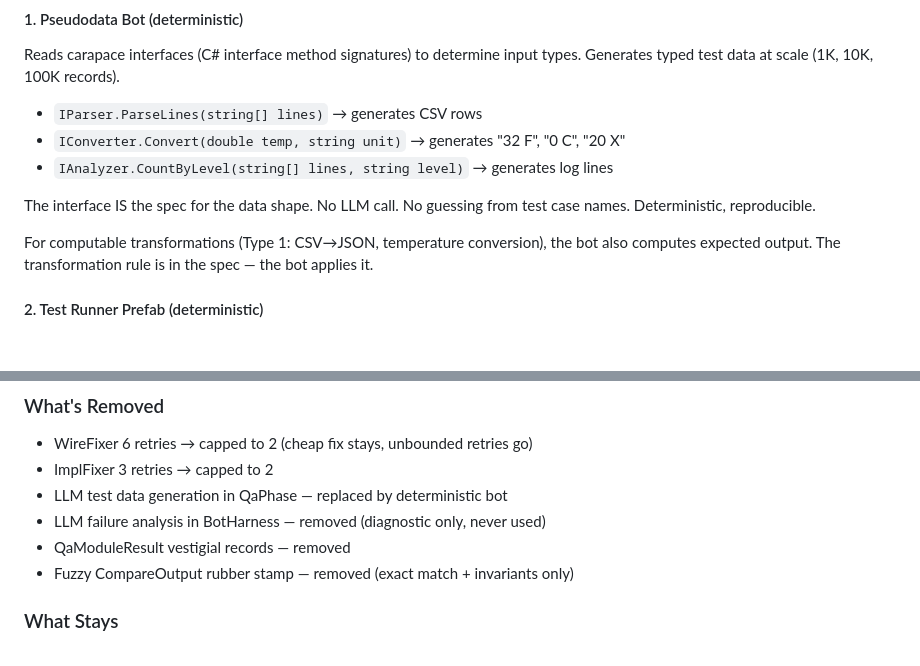
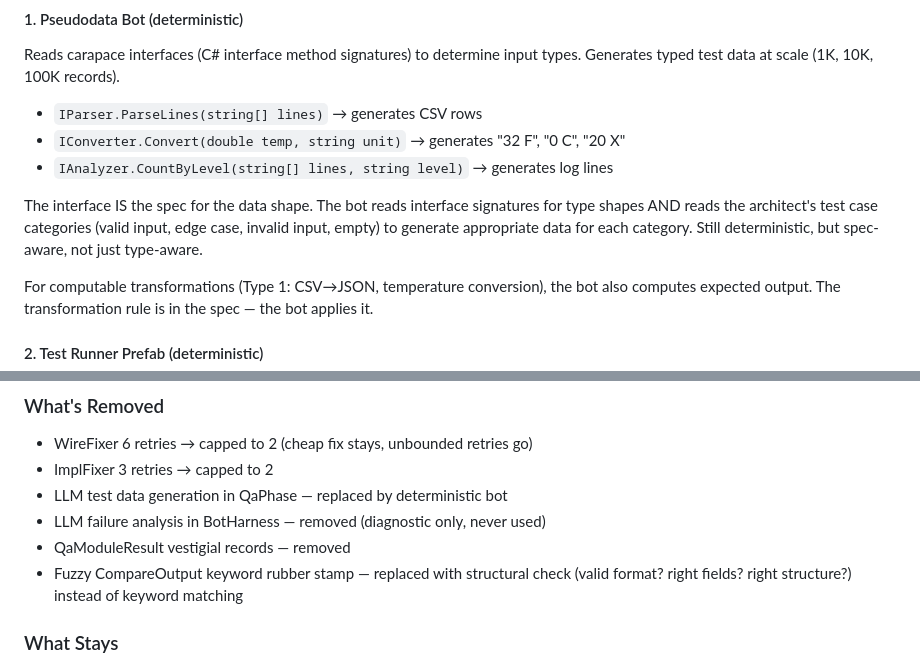
Before and after one commit to goldfly1/Posit, a Markdown page: wiki/plans/qa-phase-redesign.md, 2 parts joined by grey strips. GitHub-like rendering; blank space fills up the shorter version.

Commit message:
QA redesign: fix two dogmatisms — spec-aware pseudodata (not just type-aware), structural fuzzy check (not removed)

```diff
--- a/wiki/plans/qa-phase-redesign.md
+++ b/wiki/plans/qa-phase-redesign.md
@@ -40,8 +40,10 @@ types. Generates typed test data at scale (1K, 10K, 100K records).
 - `IConverter.Convert(double temp, string unit)` → generates "32 F", "0 C", "20 X"
 - `IAnalyzer.CountByLevel(string[] lines, string level)` → generates log lines
 
-The interface IS the spec for the data shape. No LLM call. No guessing from
-test case names. Deterministic, reproducible.
+The interface IS the spec for the data shape. The bot reads interface signatures
+for type shapes AND reads the architect's test case categories (valid input, edge
+case, invalid input, empty) to generate appropriate data for each category. Still
+deterministic, but spec-aware, not just type-aware.
 
 For computable transformations (Type 1: CSV→JSON, temperature conversion), the
 bot also computes expected output. The transformation rule is in the spec — the
@@ -122,7 +124,8 @@ decomposition each run. Restart is the exception handler, not human debugging.
 - LLM test data generation in QaPhase — replaced by deterministic bot
 - LLM failure analysis in BotHarness — removed (diagnostic only, never used)
 - QaModuleResult vestigial records — removed
-- Fuzzy CompareOutput rubber stamp — removed (exact match + invariants only)
+- Fuzzy CompareOutput keyword rubber stamp — replaced with structural check
+  (valid format? right fields? right structure?) instead of keyword matching
 
 ### What Stays
 
```
